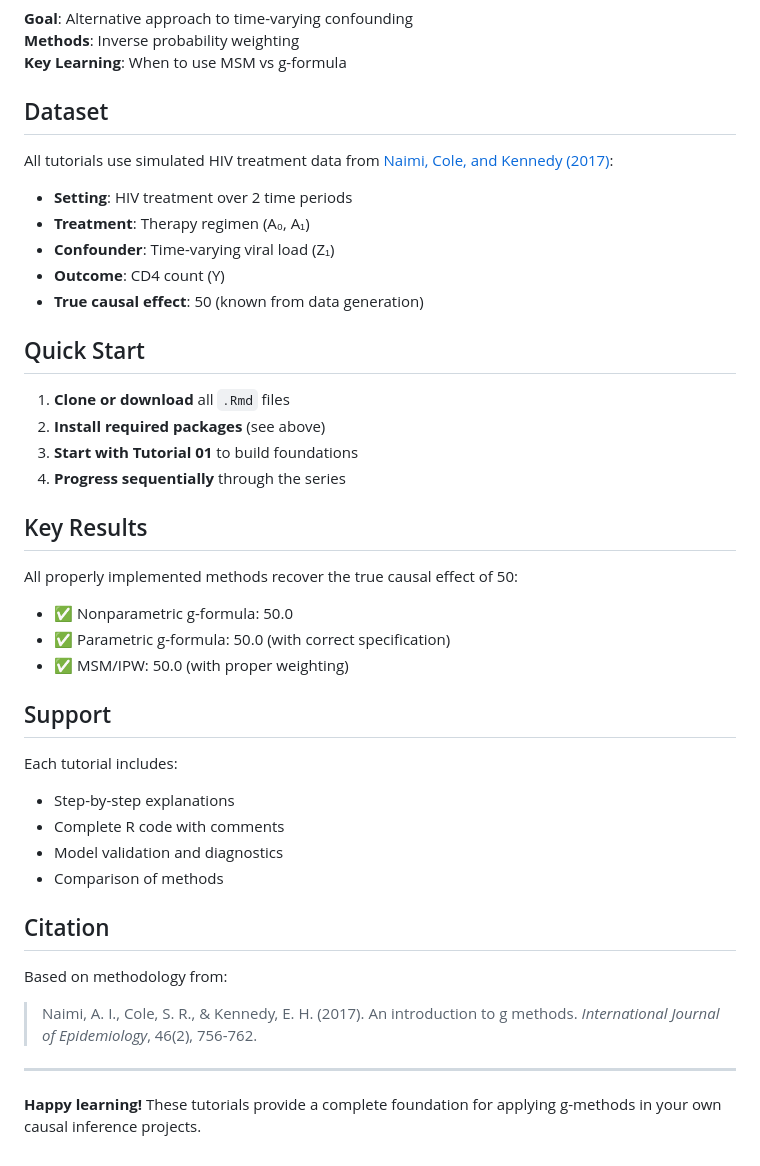
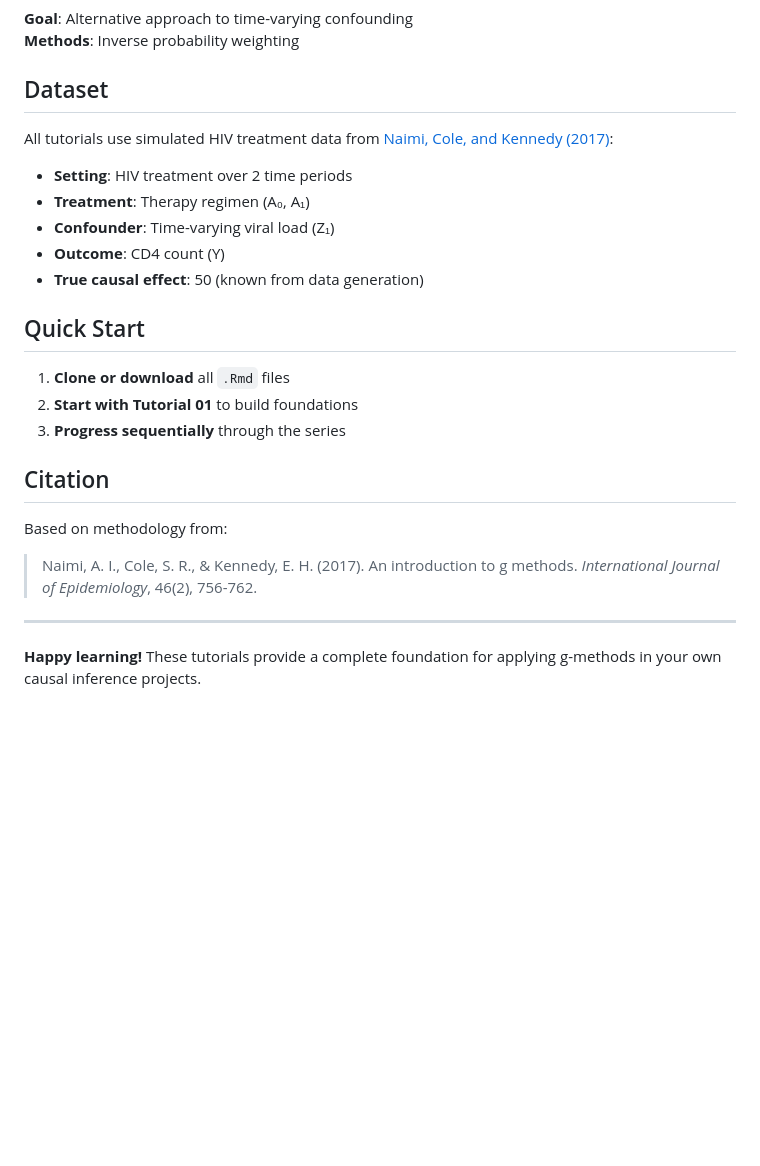
Before and after one commit to nanum-jeon/g-comp, a Markdown page: README.md, the part around one of its changes. Drawn GitHub-style; blank space fills up the shorter version.

```diff
--- a/README.md
+++ b/README.md
@@ -64,11 +55,8 @@ install.packages(c("dplyr", "knitr", "kableExtra"))
 **Goal**: Alternative approach to time-varying confounding
 **Methods**: Inverse probability weighting
-**Key Learning**: When to use MSM vs g-formula
 
 ## Dataset
-
 All tutorials use simulated HIV treatment data from [Naimi, Cole, and Kennedy (2017)](https://www.ncbi.nlm.nih.gov/pmc/articles/PMC6074945/):
-
 - **Setting**: HIV treatment over 2 time periods
 - **Treatment**: Therapy regimen (A₀, A₁)
 - **Confounder**: Time-varying viral load (Z₁)
@@ -76,33 +64,14 @@ All tutorials use simulated HIV treatment data from [Naimi, Cole, and Kennedy (2
 - **True causal effect**: 50 (known from data generation)
 
 ## Quick Start
-
 1. **Clone or download** all `.Rmd` files
-2. **Install required packages** (see above)
 3. **Start with Tutorial 01** to build foundations
 4. **Progress sequentially** through the series
 
-## Key Results
-
-All properly implemented methods recover the true causal effect of 50:
-
-- ✅ Nonparametric g-formula: 50.0
-- ✅ Parametric g-formula: 50.0 (with correct specification)
-- ✅ MSM/IPW: 50.0 (with proper weighting)
-
-## Support
-
-Each tutorial includes:
-- Step-by-step explanations
-- Complete R code with comments
-- Model validation and diagnostics
-- Comparison of methods
 
 ## Citation
-
 Based on methodology from:
 > Naimi, A. I., Cole, S. R., & Kennedy, E. H. (2017). An introduction to g methods. *International Journal of Epidemiology*, 46(2), 756-762.
 
 ---
-
 **Happy learning!** These tutorials provide a complete foundation for applying g-methods in your own causal inference projects.
```
Also changed, not shown: other parts of README.md (+13 -22 lines).
